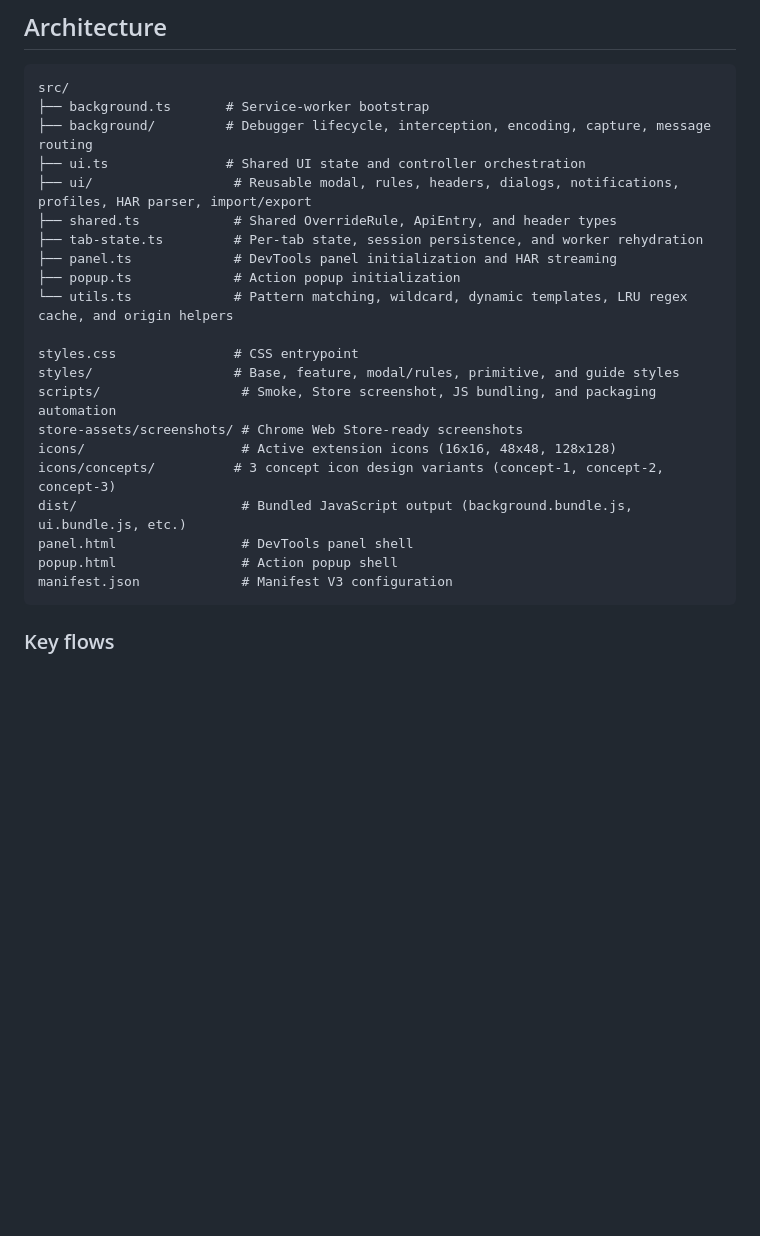
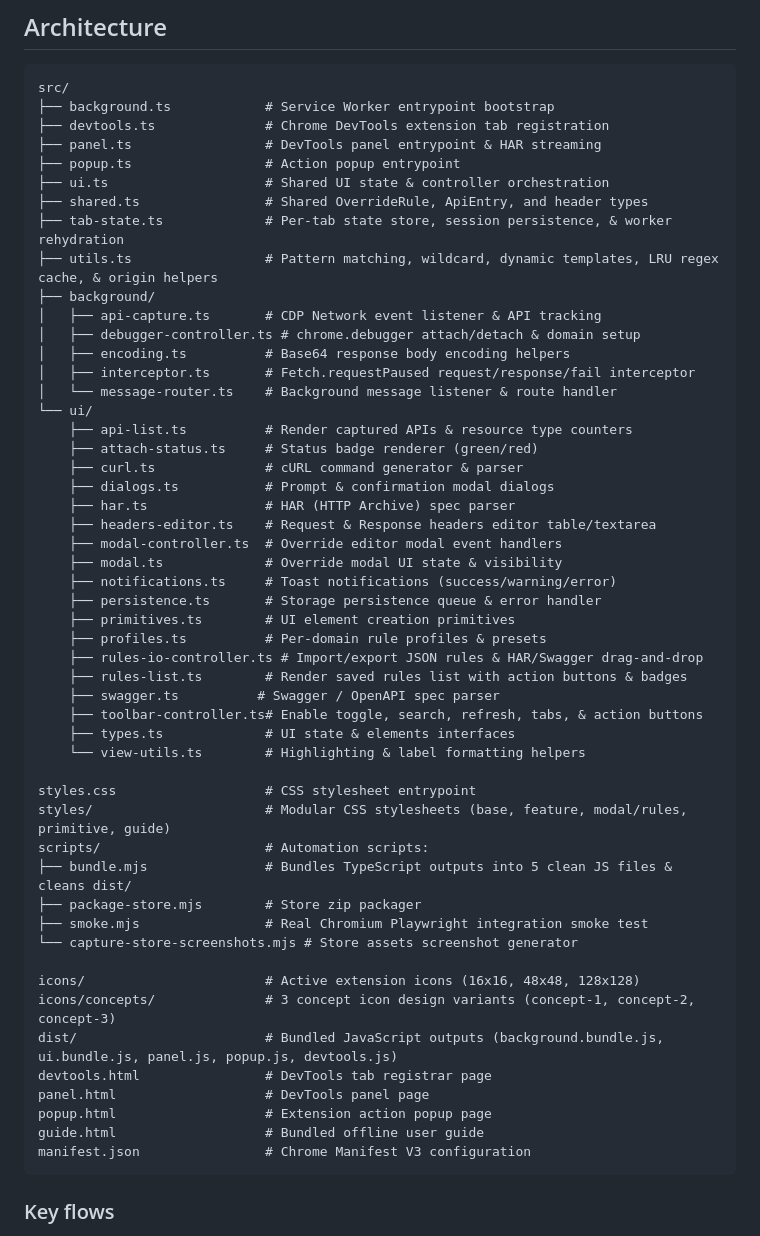
Before and after one commit to vannt-dev/network-overrides-devtools, a Markdown page: README.md, the part around the change. GitHub-like rendering; blank space fills up the shorter version.

Commit message:
docs(readme): fix and expand project architecture tree diagram

````diff
--- a/README.md
+++ b/README.md
@@ -57,26 +57,56 @@ A Chrome/Edge DevTools extension that intercepts network responses and replaces
 
 ```
 src/
-├── background.ts       # Service-worker bootstrap
-├── background/         # Debugger lifecycle, interception, encoding, capture, message routing
-├── ui.ts               # Shared UI state and controller orchestration
-├── ui/                  # Reusable modal, rules, headers, dialogs, notifications, profiles, HAR parser, import/export
-├── shared.ts            # Shared OverrideRule, ApiEntry, and header types
-├── tab-state.ts         # Per-tab state, session persistence, and worker rehydration
-├── panel.ts             # DevTools panel initialization and HAR streaming
-├── popup.ts             # Action popup initialization
-└── utils.ts             # Pattern matching, wildcard, dynamic templates, LRU regex cache, and origin helpers
+├── background.ts            # Service Worker entrypoint bootstrap
+├── devtools.ts              # Chrome DevTools extension tab registration
+├── panel.ts                 # DevTools panel entrypoint & HAR streaming
+├── popup.ts                 # Action popup entrypoint
+├── ui.ts                    # Shared UI state & controller orchestration
+├── shared.ts                # Shared OverrideRule, ApiEntry, and header types
+├── tab-state.ts             # Per-tab state store, session persistence, & worker rehydration
+├── utils.ts                 # Pattern matching, wildcard, dynamic templates, LRU regex cache, & origin helpers
+├── background/
+│   ├── api-capture.ts       # CDP Network event listener & API tracking
+│   ├── debugger-controller.ts # chrome.debugger attach/detach & domain setup
+│   ├── encoding.ts          # Base64 response body encoding helpers
+│   ├── interceptor.ts       # Fetch.requestPaused request/response/fail interceptor
+│   └── message-router.ts    # Background message listener & route handler
+└── ui/
+    ├── api-list.ts          # Render captured APIs & resource type counters
+    ├── attach-status.ts     # Status badge renderer (green/red)
+    ├── curl.ts              # cURL command generator & parser
+    ├── dialogs.ts           # Prompt & confirmation modal dialogs
+    ├── har.ts               # HAR (HTTP Archive) spec parser
+    ├── headers-editor.ts    # Request & Response headers editor table/textarea
+    ├── modal-controller.ts  # Override editor modal event handlers
+    ├── modal.ts             # Override modal UI state & visibility
+    ├── notifications.ts     # Toast notifications (success/warning/error)
+    ├── persistence.ts       # Storage persistence queue & error handler
+    ├── primitives.ts        # UI element creation primitives
+    ├── profiles.ts          # Per-domain rule profiles & presets
+    ├── rules-io-controller.ts # Import/export JSON rules & HAR/Swagger drag-and-drop
+    ├── rules-list.ts        # Render saved rules list with action buttons & badges
+    ├── swagger.ts          # Swagger / OpenAPI spec parser
+    ├── toolbar-controller.ts# Enable toggle, search, refresh, tabs, & action buttons
+    ├── types.ts             # UI state & elements interfaces
+    └── view-utils.ts        # Highlighting & label formatting helpers
 
-styles.css               # CSS entrypoint
-styles/                  # Base, feature, modal/rules, primitive, and guide styles
-scripts/                  # Smoke, Store screenshot, JS bundling, and packaging automation
-store-assets/screenshots/ # Chrome Web Store-ready screenshots
-icons/                    # Active extension icons (16x16, 48x48, 128x128)
-icons/concepts/          # 3 concept icon design variants (concept-1, concept-2, concept-3)
-dist/                     # Bundled JavaScript output (background.bundle.js, ui.bundle.js, etc.)
-panel.html                # DevTools panel shell
-popup.html                # Action popup shell
-manifest.json             # Manifest V3 configuration
+styles.css                   # CSS stylesheet entrypoint
+styles/                      # Modular CSS stylesheets (base, feature, modal/rules, primitive, guide)
+scripts/                     # Automation scripts:
+├── bundle.mjs               # Bundles TypeScript outputs into 5 clean JS files & cleans dist/
+├── package-store.mjs        # Store zip packager
+├── smoke.mjs                # Real Chromium Playwright integration smoke test
+└── capture-store-screenshots.mjs # Store assets screenshot generator
+
+icons/                       # Active extension icons (16x16, 48x48, 128x128)
+icons/concepts/              # 3 concept icon design variants (concept-1, concept-2, concept-3)
+dist/                        # Bundled JavaScript outputs (background.bundle.js, ui.bundle.js, panel.js, popup.js, devtools.js)
+devtools.html                # DevTools tab registrar page
+panel.html                   # DevTools panel page
+popup.html                   # Extension action popup page
+guide.html                   # Bundled offline user guide
+manifest.json                # Chrome Manifest V3 configuration
 ```
 
 ### Key flows
````
